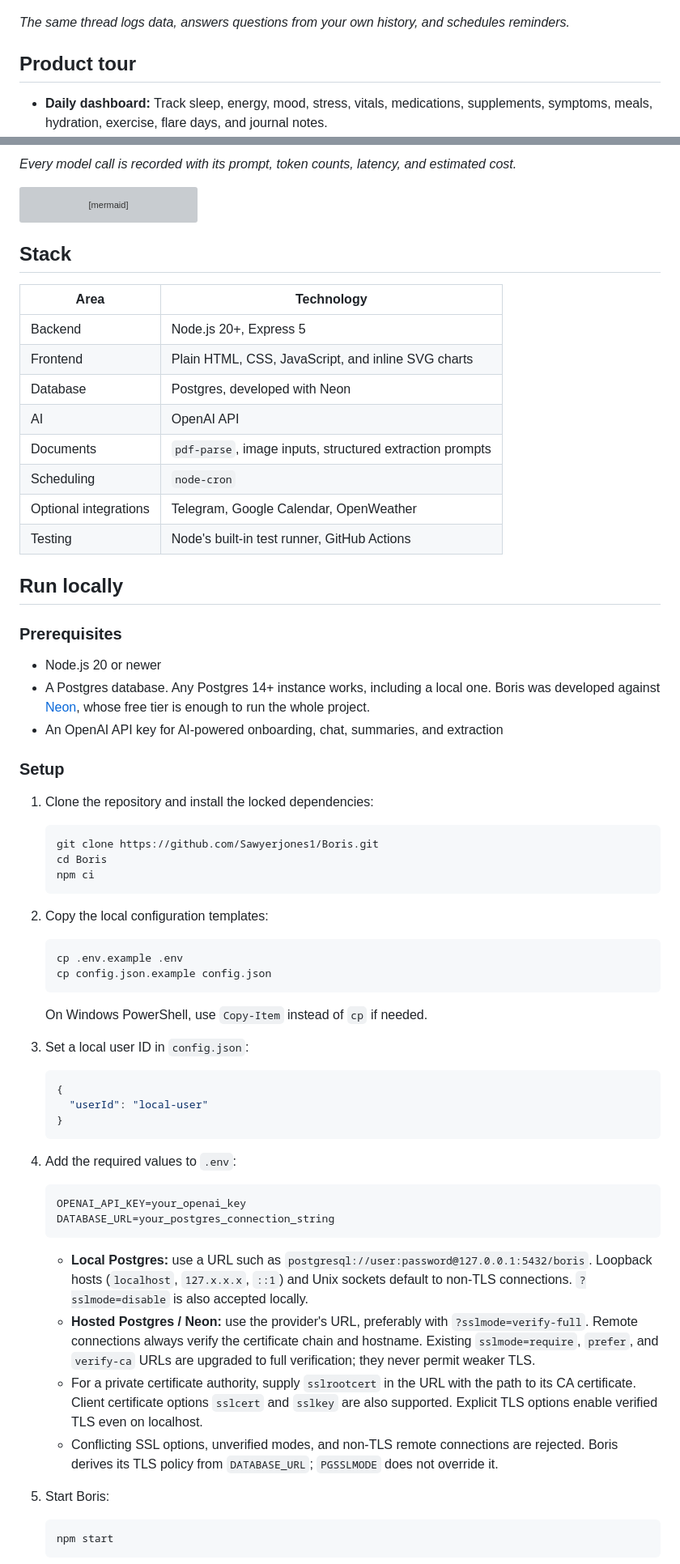
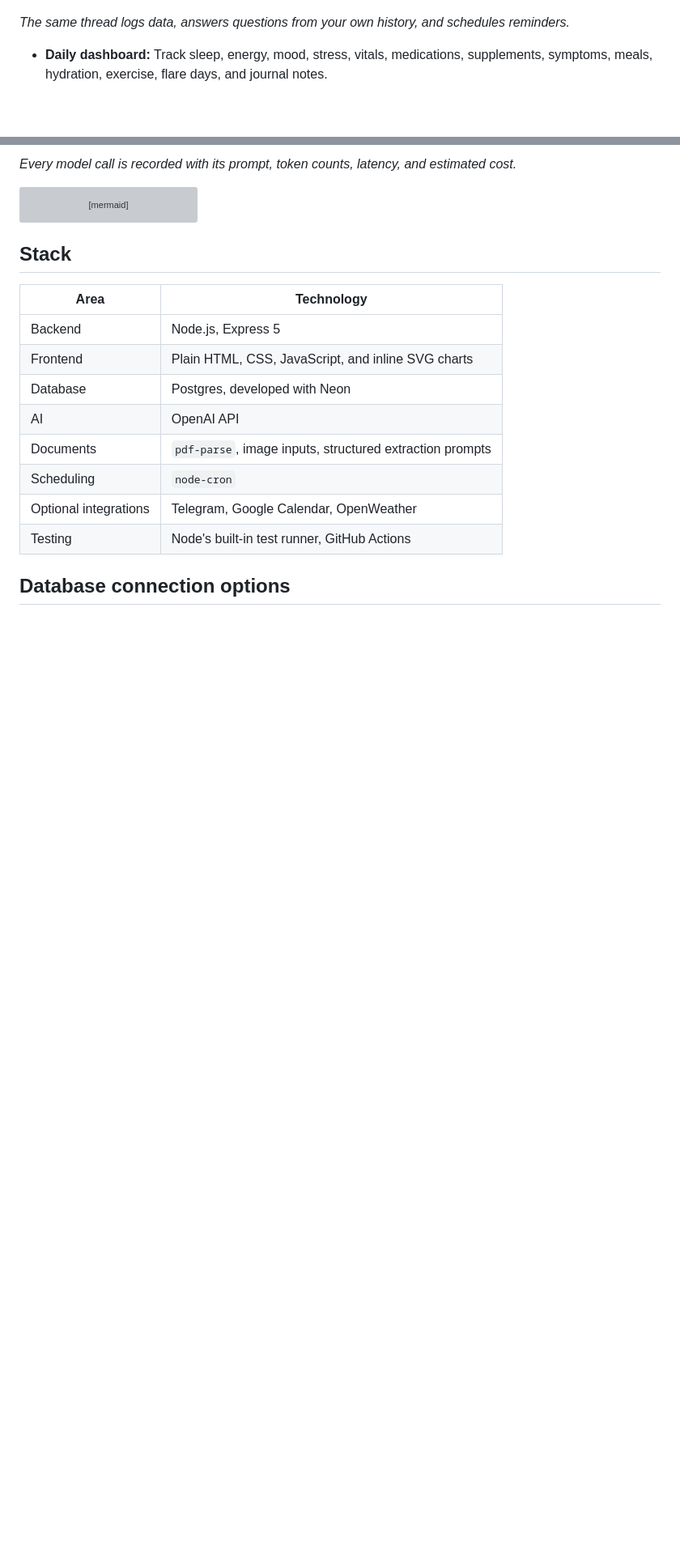
Before and after one commit to Sawyerjones1/Boris, a Markdown page: README.md, 2 parts joined by grey strips. Shown at 81% size. Drawn GitHub-style; blank space fills up the shorter version; grey boxes are pictures that could not be loaded.

````diff
--- a/README.md
+++ b/README.md
@@ -20,8 +123,6 @@ The project is designed to answer questions that a single long chat thread handl
 ![Chat thread showing plain-language logging, a data-grounded answer, and a reminder being scheduled](docs/images/chat.png)
 
 *The same thread logs data, answers questions from your own history, and schedules reminders.*
-
-## Product tour
 
 - **Daily dashboard:** Track sleep, energy, mood, stress, vitals, medications, supplements, symptoms, meals, hydration, exercise, flare days, and journal notes.
 - **Boris chat:** Log information in plain language, ask questions in Doctor Mode, update profile memory, and create reminders conversationally.
@@ -74,7 +175,7 @@ flowchart LR
 
 | Area | Technology |
 | --- | --- |
-| Backend | Node.js 20+, Express 5 |
+| Backend | Node.js, Express 5 |
 | Frontend | Plain HTML, CSS, JavaScript, and inline SVG charts |
 | Database | Postgres, developed with Neon |
 | AI | OpenAI API |
@@ -83,56 +184,5 @@ flowchart LR
 | Optional integrations | Telegram, Google Calendar, OpenWeather |
 | Testing | Node's built-in test runner, GitHub Actions |
 
-## Run locally
+## Database connection options
 
-### Prerequisites
-
-- Node.js 20 or newer
-- A Postgres database. Any Postgres 14+ instance works, including a local one. Boris was developed against [Neon](https://neon.tech), whose free tier is enough to run the whole project.
-- An OpenAI API key for AI-powered onboarding, chat, summaries, and extraction
-
-### Setup
-
-1. Clone the repository and install the locked dependencies:
-
-   ```bash
-   git clone https://github.com/Sawyerjones1/Boris.git
-   cd Boris
-   npm ci
-   ```
-
-2. Copy the local configuration templates:
-
-   ```bash
-   cp .env.example .env
-   cp config.json.example config.json
-   ```
-
-   On Windows PowerShell, use `Copy-Item` instead of `cp` if needed.
-
-3. Set a local user ID in `config.json`:
-
-   ```json
-   {
-     "userId": "local-user"
-   }
-   ```
-
-4. Add the required values to `.env`:
-
-   ```dotenv
-   OPENAI_API_KEY=your_openai_key
-   DATABASE_URL=your_postgres_connection_string
-   ```
-
-   - **Local Postgres:** use a URL such as `postgresql://user:password@127.0.0.1:5432/boris`. Loopback hosts (`localhost`, `127.x.x.x`, `::1`) and Unix sockets default to non-TLS connections. `?sslmode=disable` is also accepted locally.
-   - **Hosted Postgres / Neon:** use the provider's URL, preferably with `?sslmode=verify-full`. Remote connections always verify the certificate chain and hostname. Existing `sslmode=require`, `prefer`, and `verify-ca` URLs are upgraded to full verification; they never permit weaker TLS.
-   - For a private certificate authority, supply `sslrootcert` in the URL with the path to its CA certificate. Client certificate options `sslcert` and `sslkey` are also supported. Explicit TLS options enable verified TLS even on localhost.
-   - Conflicting SSL options, unverified modes, and non-TLS remote connections are rejected. Boris derives its TLS policy from `DATABASE_URL`; `PGSSLMODE` does not override it.
-
-5. Start Boris:
-
-   ```bash
-   npm start
-   ```
-
````
Also changed, not shown: other parts of README.md (+136 -41 lines).
